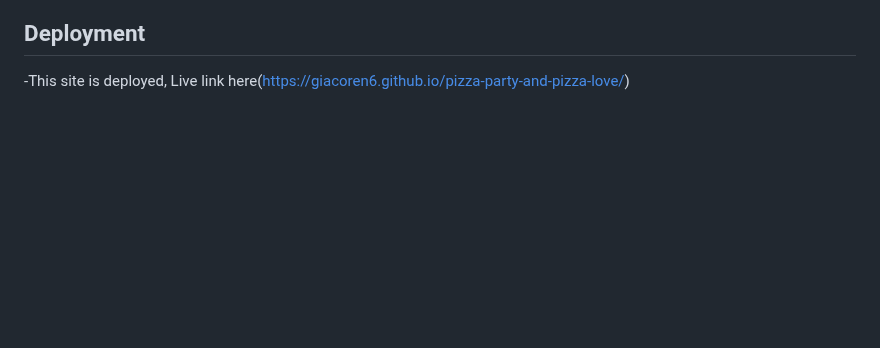
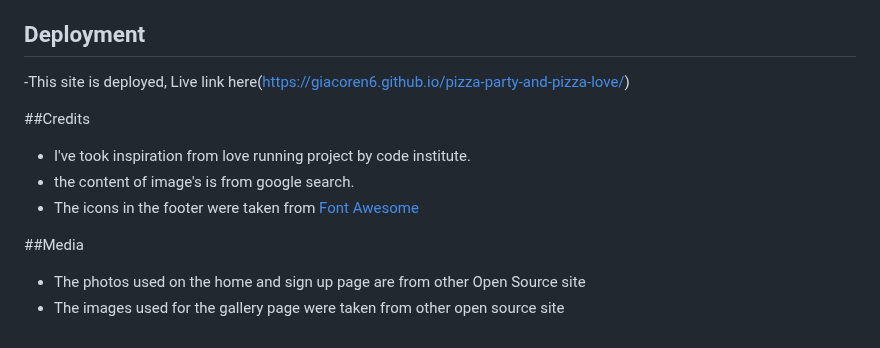
Before and after one commit to giacoren6/Pizza-Party-and-Pizza-Love, a Markdown page: README.md, the part around the change. GitHub-like rendering; blank space fills up the shorter version.

```diff
--- a/README.md
+++ b/README.md
@@ -76,3 +76,13 @@ desktop sizes min 992 px
 
 -This site is deployed,
 Live link here(https://giacoren6.github.io/pizza-party-and-pizza-love/)
+
+##Credits
+- I've took inspiration from love running project by code institute.
+- the content of image's is from google search.
+- The icons in the footer were taken from [Font Awesome](https://fontawesome.com/)
+
+##Media
+
+- The photos used on the home and sign up page are from other Open Source site
+- The images used for the gallery page were taken from  other open source site
```
